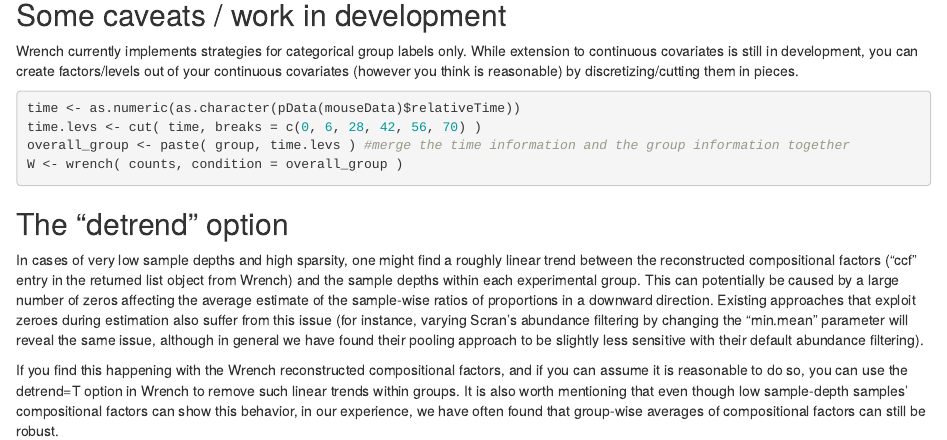
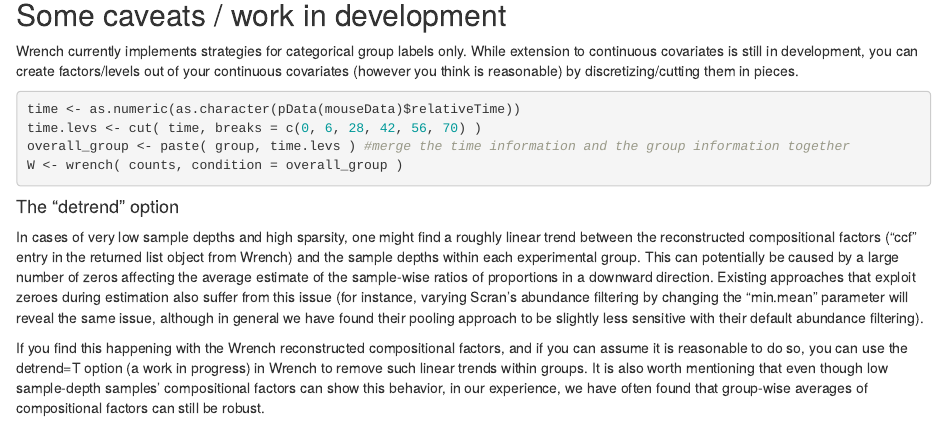
Before and after one commit to HCBravoLab/Wrench, an R Markdown document (inst/doc/vignette.Rmd): the page in a window 1100 px wide, from 1420 px down before the commit and from 1290 px down after it, so that both start at the same text. The pictures show the output file inst/doc/vignette.html that the author committed with the source, opened offline.

Commit message:
vignette format

````diff
--- a/inst/doc/vignette.Rmd
+++ b/inst/doc/vignette.Rmd
@@ -77,7 +77,7 @@ overall_group <- paste( group, time.levs ) #merge the time information and the g
 W <- wrench( counts, condition = overall_group )
 ```
 
-## The "detrend" option
+#### The "detrend" option
 In cases of very low sample depths and high sparsity, one might find a roughly linear trend between the reconstructed compositional factors ("ccf" entry in the returned list object from Wrench) and the sample depths within each experimental group. This can potentially be caused by a large number of zeros affecting the average estimate of the sample-wise ratios of proportions in a downward direction. Existing approaches that exploit zeroes during estimation also suffer from this issue (for instance, varying Scran's abundance filtering by changing the "min.mean" parameter will reveal the same issue, although in general we have found their pooling approach to be slightly less sensitive with their default abundance filtering).
 
-If you find this happening with the Wrench reconstructed compositional factors, and if you can assume it is reasonable to do so, you can use the detrend=T option in Wrench to remove such linear trends within groups. It is also worth mentioning that even though low sample-depth samples' compositional factors can show this behavior, in our experience, we have often found that group-wise averages of compositional factors can still be robust.
+If you find this happening with the Wrench reconstructed compositional factors, and if you can assume it is reasonable to do so, you can use the detrend=T option (a work in progress) in Wrench to remove such linear trends within groups. It is also worth mentioning that even though low sample-depth samples' compositional factors can show this behavior, in our experience, we have often found that group-wise averages of compositional factors can still be robust.
````
Also changed, not shown: vignettes/vignette.Rmd (+2 -2 lines), inst/doc/vignette.html.
